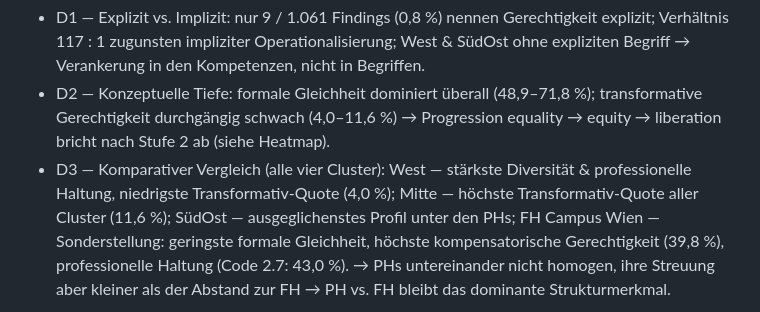
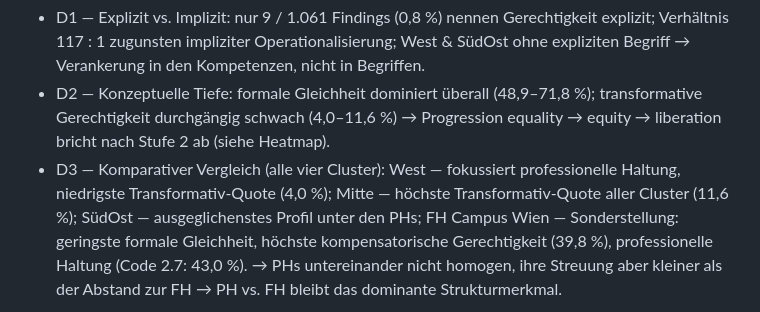
Before and after one commit to babsistnr-dot/TRACE-Equity, a Markdown page: bericht/poster_prompt_claudeai.md, the part around the change. Drawn GitHub-style.

```diff
--- a/bericht/poster_prompt_claudeai.md
+++ b/bericht/poster_prompt_claudeai.md
@@ -133,8 +133,8 @@ bis sehr gut (Landis & Koch, 1977).
   (48,9–71,8 %); transformative Gerechtigkeit durchgängig schwach
   (4,0–11,6 %) → Progression equality → equity → liberation bricht
   nach Stufe 2 ab (siehe Heatmap).
-- D3 — Komparativer Vergleich (alle vier Cluster): West — stärkste
-  Diversität & professionelle Haltung, niedrigste Transformativ-Quote
+- D3 — Komparativer Vergleich (alle vier Cluster): West —
+  fokussiert professionelle Haltung, niedrigste Transformativ-Quote
   (4,0 %); Mitte — höchste Transformativ-Quote aller Cluster
   (11,6 %); SüdOst — ausgeglichenstes Profil unter den PHs;
   FH Campus Wien — Sonderstellung: geringste formale Gleichheit,
```
Also changed, not shown: bericht/poster_konzept.md (+2 -2 lines), knowledge/handoff.md (+10 -0 lines).
